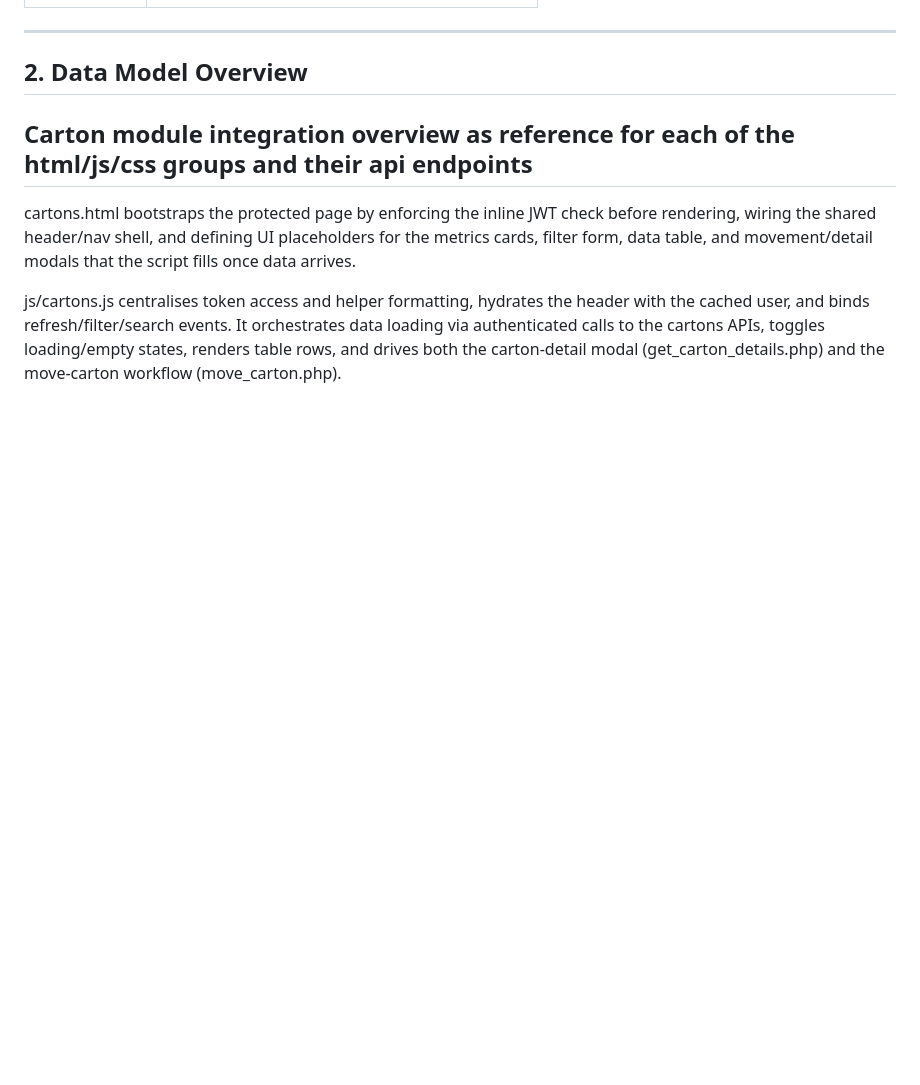
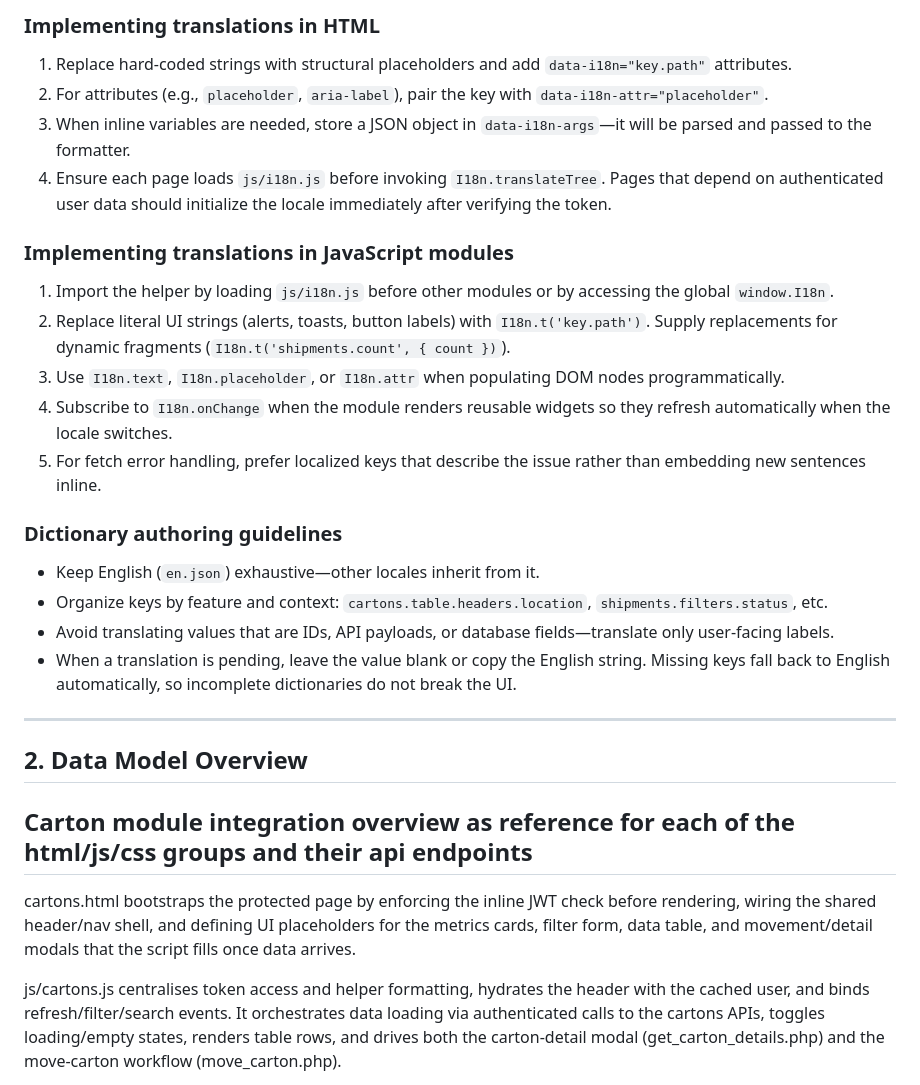
Before and after one commit to MajorBarnes/WarehouseWrangler, a Markdown page: AGENTS.md, the part around one of its changes. GitHub-like rendering; blank space fills up the shorter version.

```diff
--- a/AGENTS.md
+++ b/AGENTS.md
@@ -22,3 +54,21 @@
+### Implementing translations in HTML
+1. Replace hard-coded strings with structural placeholders and add `data-i18n="key.path"` attributes.
+2. For attributes (e.g., `placeholder`, `aria-label`), pair the key with `data-i18n-attr="placeholder"`.
+3. When inline variables are needed, store a JSON object in `data-i18n-args`—it will be parsed and passed to the formatter.
+4. Ensure each page loads `js/i18n.js` before invoking `I18n.translateTree`. Pages that depend on authenticated user data should initialize the locale immediately after verifying the token.
+
+### Implementing translations in JavaScript modules
+1. Import the helper by loading `js/i18n.js` before other modules or by accessing the global `window.I18n`.
+2. Replace literal UI strings (alerts, toasts, button labels) with `I18n.t('key.path')`. Supply replacements for dynamic fragments (`I18n.t('shipments.count', { count })`).
+3. Use `I18n.text`, `I18n.placeholder`, or `I18n.attr` when populating DOM nodes programmatically.
+4. Subscribe to `I18n.onChange` when the module renders reusable widgets so they refresh automatically when the locale switches.
+5. For fetch error handling, prefer localized keys that describe the issue rather than embedding new sentences inline.
+
+### Dictionary authoring guidelines
+- Keep English (`en.json`) exhaustive—other locales inherit from it.
+- Organize keys by feature and context: `cartons.table.headers.location`, `shipments.filters.status`, etc.
+- Avoid translating values that are IDs, API payloads, or database fields—translate only user-facing labels.
+- When a translation is pending, leave the value blank or copy the English string. Missing keys fall back to English automatically, so incomplete dictionaries do not break the UI.
 
 ---
 
```
Also changed, not shown: other parts of AGENTS.md (+32 -0 lines).
